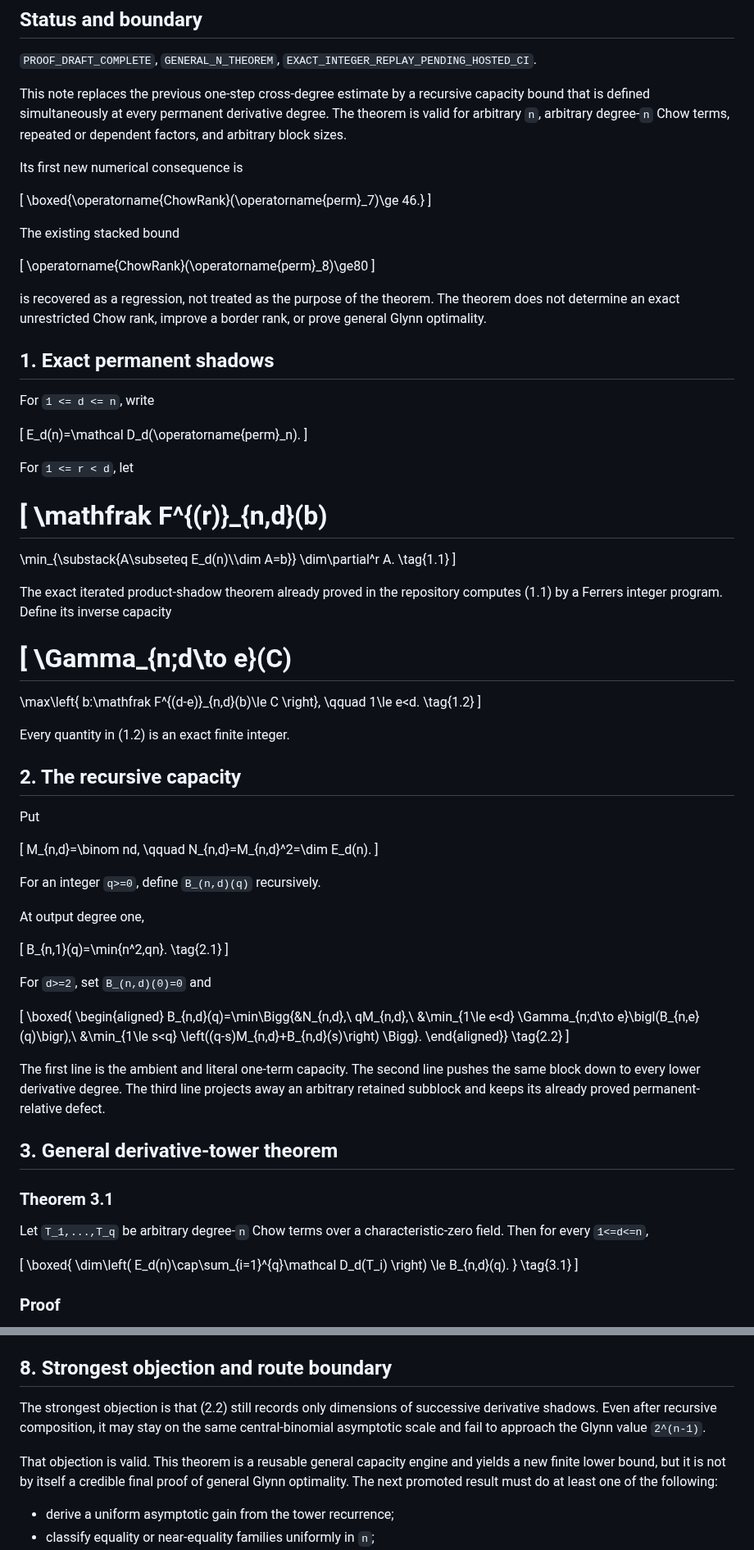
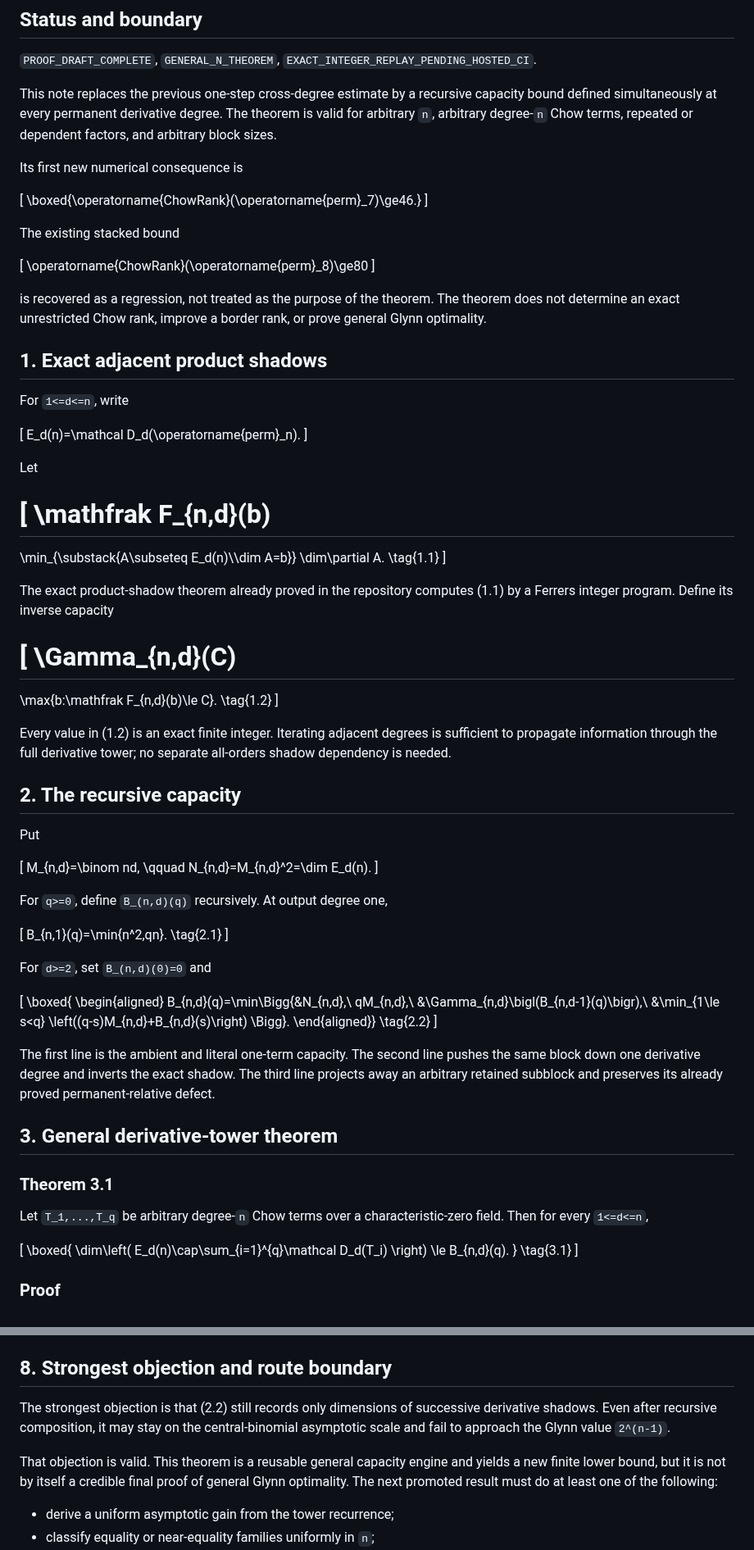
Before and after one commit to 2604714984-prog/permanent-chow-rank-research, a Markdown page: docs/general_derivative_tower_capacity.md, 2 parts joined by grey strips. Shown at 82% size. Drawn GitHub-style.

Commit message:
Use adjacent exact shadows in the derivative tower

```diff
--- a/docs/general_derivative_tower_capacity.md
+++ b/docs/general_derivative_tower_capacity.md
@@ -6,14 +6,14 @@
 `EXACT_INTEGER_REPLAY_PENDING_HOSTED_CI`.
 
 This note replaces the previous one-step cross-degree estimate by a recursive
-capacity bound that is defined simultaneously at every permanent derivative
-degree.  The theorem is valid for arbitrary `n`, arbitrary degree-`n` Chow
-terms, repeated or dependent factors, and arbitrary block sizes.
+capacity bound defined simultaneously at every permanent derivative degree.
+The theorem is valid for arbitrary `n`, arbitrary degree-`n` Chow terms,
+repeated or dependent factors, and arbitrary block sizes.
 
 Its first new numerical consequence is
 
 \[
-\boxed{\operatorname{ChowRank}(\operatorname{perm}_7)\ge 46.}
+\boxed{\operatorname{ChowRank}(\operatorname{perm}_7)\ge46.}
 \]
 
 The existing stacked bound
@@ -26,38 +26,37 @@ is recovered as a regression, not treated as the purpose of the theorem.
 The theorem does not determine an exact unrestricted Chow rank, improve a
 border rank, or prove general Glynn optimality.
 
-## 1. Exact permanent shadows
+## 1. Exact adjacent product shadows
 
-For `1 <= d <= n`, write
+For `1<=d<=n`, write
 
 \[
 E_d(n)=\mathcal D_d(\operatorname{perm}_n).
 \]
 
-For `1 <= r < d`, let
+Let
 
 \[
-\mathfrak F^{(r)}_{n,d}(b)
+\mathfrak F_{n,d}(b)
 =
 \min_{\substack{A\subseteq E_d(n)\\\dim A=b}}
-\dim\partial^r A.
+\dim\partial A.
 \tag{1.1}
 \]
 
-The exact iterated product-shadow theorem already proved in the repository
-computes (1.1) by a Ferrers integer program.  Define its inverse capacity
+The exact product-shadow theorem already proved in the repository computes
+(1.1) by a Ferrers integer program. Define its inverse capacity
 
 \[
-\Gamma_{n;d\to e}(C)
+\Gamma_{n,d}(C)
 =
-\max\left\{
- b:\mathfrak F^{(d-e)}_{n,d}(b)\le C
-\right\},
-\qquad 1\le e<d.
+\max\{b:\mathfrak F_{n,d}(b)\le C\}.
 \tag{1.2}
 \]
 
-Every quantity in (1.2) is an exact finite integer.
+Every value in (1.2) is an exact finite integer. Iterating adjacent degrees is
+sufficient to propagate information through the full derivative tower; no
+separate all-orders shadow dependency is needed.
 
 ## 2. The recursive capacity
 
@@ -69,9 +68,7 @@ M_{n,d}=\binom nd,
 N_{n,d}=M_{n,d}^2=\dim E_d(n).
 \]
 
-For an integer `q>=0`, define `B_(n,d)(q)` recursively.
-
-At output degree one,
+For `q>=0`, define `B_(n,d)(q)` recursively. At output degree one,
 
 \[
 B_{n,1}(q)=\min\{n^2,qn\}.
@@ -84,8 +81,7 @@ For `d>=2`, set `B_(n,d)(0)=0` and
 \boxed{
 \begin{aligned}
 B_{n,d}(q)=\min\Bigg\{&N_{n,d},\ qM_{n,d},\\
-&\min_{1\le e<d}
-\Gamma_{n;d\to e}\bigl(B_{n,e}(q)\bigr),\\
+&\Gamma_{n,d}\bigl(B_{n,d-1}(q)\bigr),\\
 &\min_{1\le s<q}
 \left((q-s)M_{n,d}+B_{n,d}(s)\right)
 \Bigg\}.
@@ -93,17 +89,17 @@ B_{n,d}(q)=\min\Bigg\{&N_{n,d},\ qM_{n,d},\\
 \tag{2.2}
 \]
 
-The first line is the ambient and literal one-term capacity.  The second line
-pushes the same block down to every lower derivative degree.  The third line
-projects away an arbitrary retained subblock and keeps its already proved
-permanent-relative defect.
+The first line is the ambient and literal one-term capacity. The second line
+pushes the same block down one derivative degree and inverts the exact shadow.
+The third line projects away an arbitrary retained subblock and preserves its
+already proved permanent-relative defect.
 
 ## 3. General derivative-tower theorem
 
 ### Theorem 3.1
 
 Let `T_1,...,T_q` be arbitrary degree-`n` Chow terms over a
-characteristic-zero field.  Then for every `1<=d<=n`,
+characteristic-zero field. Then for every `1<=d<=n`,
 
 \[
 \boxed{
@@ -330,13 +324,13 @@ continue indefinitely with an `n=8`-specific state tree.
 ## 8. Strongest objection and route boundary
 
 The strongest objection is that (2.2) still records only dimensions of
-successive derivative shadows.  Even after recursive composition, it may stay
-on the same central-binomial asymptotic scale and fail to approach the Glynn
-value `2^(n-1)`.
+successive derivative shadows. Even after recursive composition, it may stay
+on the central-binomial asymptotic scale and fail to approach the Glynn value
+`2^(n-1)`.
 
-That objection is valid.  This theorem is a reusable general capacity engine
+That objection is valid. This theorem is a reusable general capacity engine
 and yields a new finite lower bound, but it is not by itself a credible final
-proof of general Glynn optimality.  The next promoted result must do at least
+proof of general Glynn optimality. The next promoted result must do at least
 one of the following:
 
 - derive a uniform asymptotic gain from the tower recurrence;
```
Also changed, not shown: other parts of docs/general_derivative_tower_capacity.md (+36 -38 lines).
